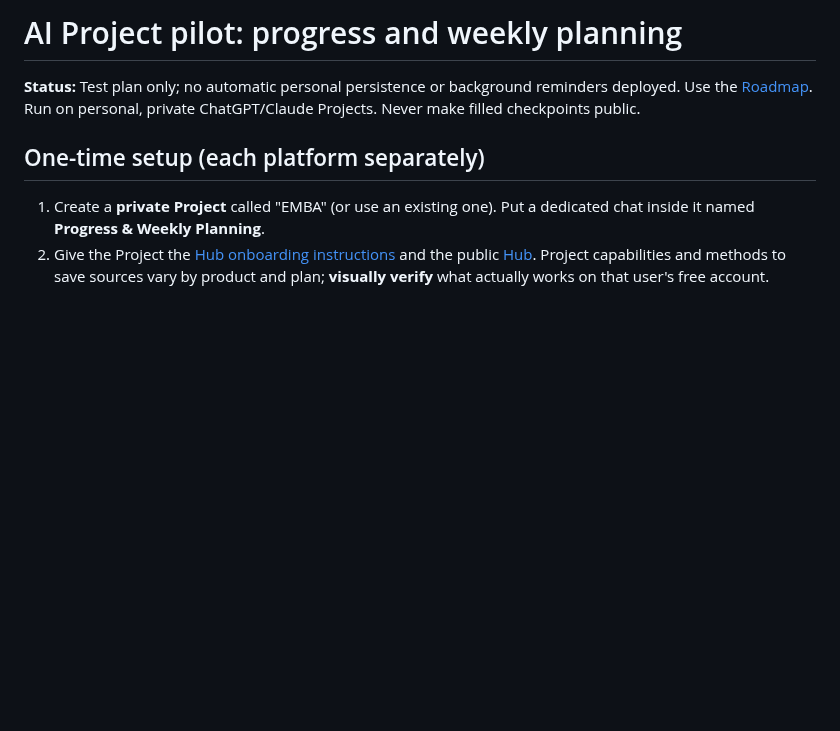
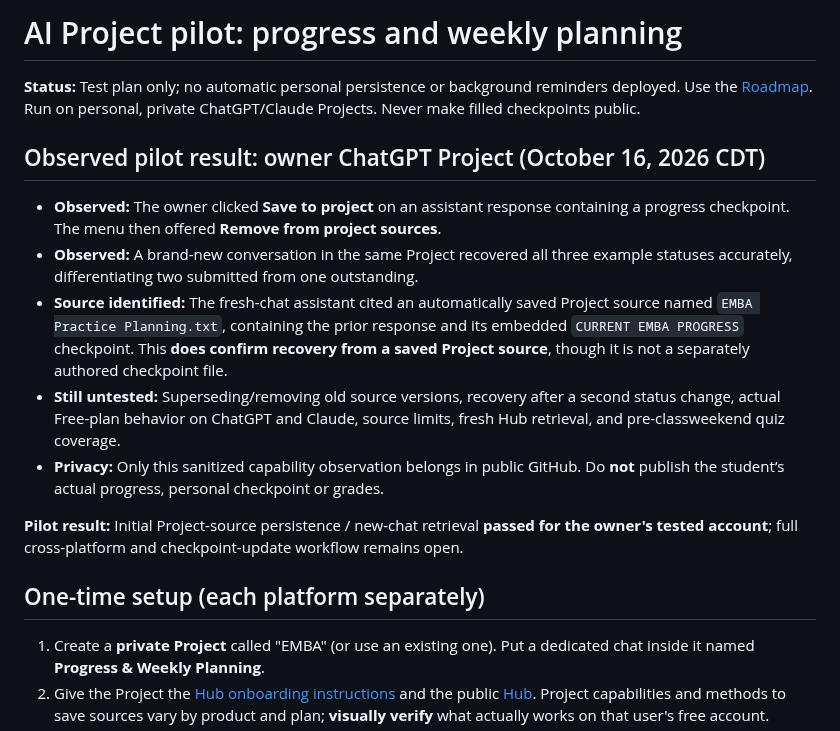
Before and after one commit to martinperrinemp/baylor-emba-hub, a Markdown page: docs/AI-PROJECT-PILOT.md, the part around the change. Rendered like a GitHub page; blank space fills up the shorter version.

Commit message:
Record observed EMBA Project saved-source recovery pilot without private student data

```diff
--- a/docs/AI-PROJECT-PILOT.md
+++ b/docs/AI-PROJECT-PILOT.md
@@ -1,6 +1,16 @@
 # AI Project pilot: progress and weekly planning
 
 **Status:** Test plan only; no automatic personal persistence or background reminders deployed. Use the [Roadmap](ROADMAP.md). Run on personal, private ChatGPT/Claude Projects. Never make filled checkpoints public.
+
+## Observed pilot result: owner ChatGPT Project (October 16, 2026 CDT)
+
+- **Observed:** The owner clicked **Save to project** on an assistant response containing a progress checkpoint. The menu then offered **Remove from project sources**.
+- **Observed:** A brand-new conversation in the same Project recovered all three example statuses accurately, differentiating two submitted from one outstanding.
+- **Source identified:** The fresh-chat assistant cited an automatically saved Project source named `EMBA Practice Planning.txt`, containing the prior response and its embedded `CURRENT EMBA PROGRESS` checkpoint. This **does confirm recovery from a saved Project source**, though it is not a separately authored checkpoint file.
+- **Still untested:** Superseding/removing old source versions, recovery after a second status change, actual Free-plan behavior on ChatGPT and Claude, source limits, fresh Hub retrieval, and pre-classweekend quiz coverage.
+- **Privacy:** Only this sanitized capability observation belongs in public GitHub. Do **not** publish the student’s actual progress, personal checkpoint or grades.
+
+**Pilot result:** Initial Project-source persistence / new-chat retrieval **passed for the owner's tested account**; full cross-platform and checkpoint-update workflow remains open.
 
 ## One-time setup (each platform separately)
 
```
